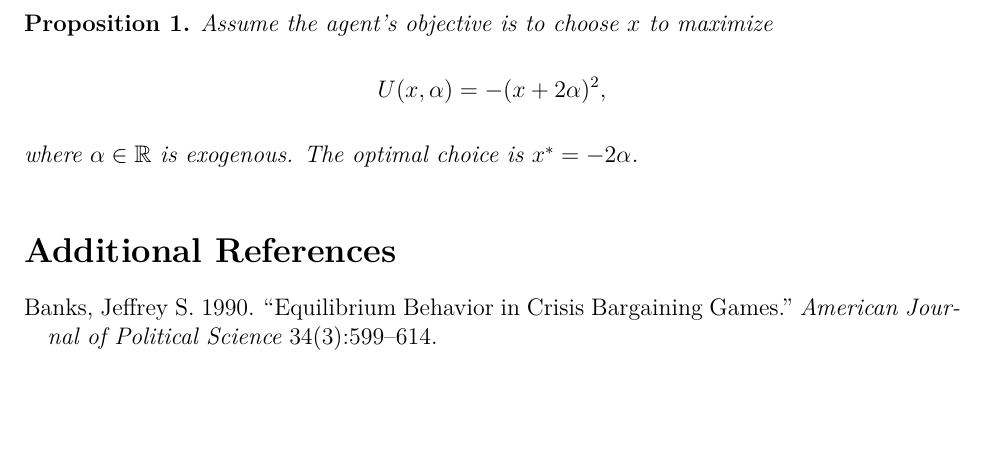
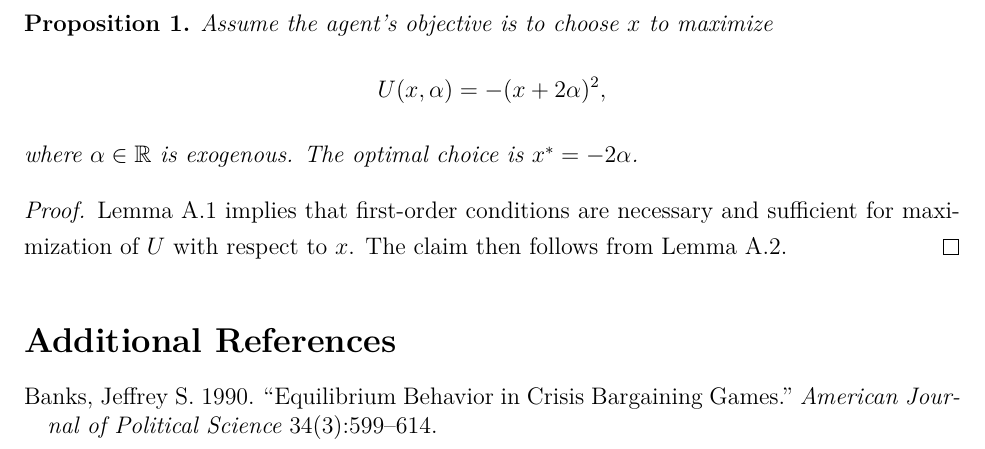
Before and after one commit to brentonk/formal-latex-template, a LaTeX paper (formal-latex-template.tex): part of page 5 of 5, cut so that both start at the same text, the shorter picture padded with empty space. Compiled offline with pdfLaTeX.

Commit message:
Actually write a proof

```diff
--- a/formal-latex-template.tex
+++ b/formal-latex-template.tex
@@ -231,6 +231,11 @@ To restate the result, I'll use the command \verb|\resMaximizer*|, where \verb|r
 
 \resMaximizer*
 
+\begin{proof}
+  \autoref{res:concave} implies that first-order conditions are necessary and sufficient for maximization of $U$ with respect to $x$.
+  The claim then follows from \autoref{res:critical-point}.
+\end{proof}
+
 \phantomsection
 \addcontentsline{toc}{section}{Additional References}
 \singlespacing
```
Also changed, not shown: formal-latex-template.pdf.
